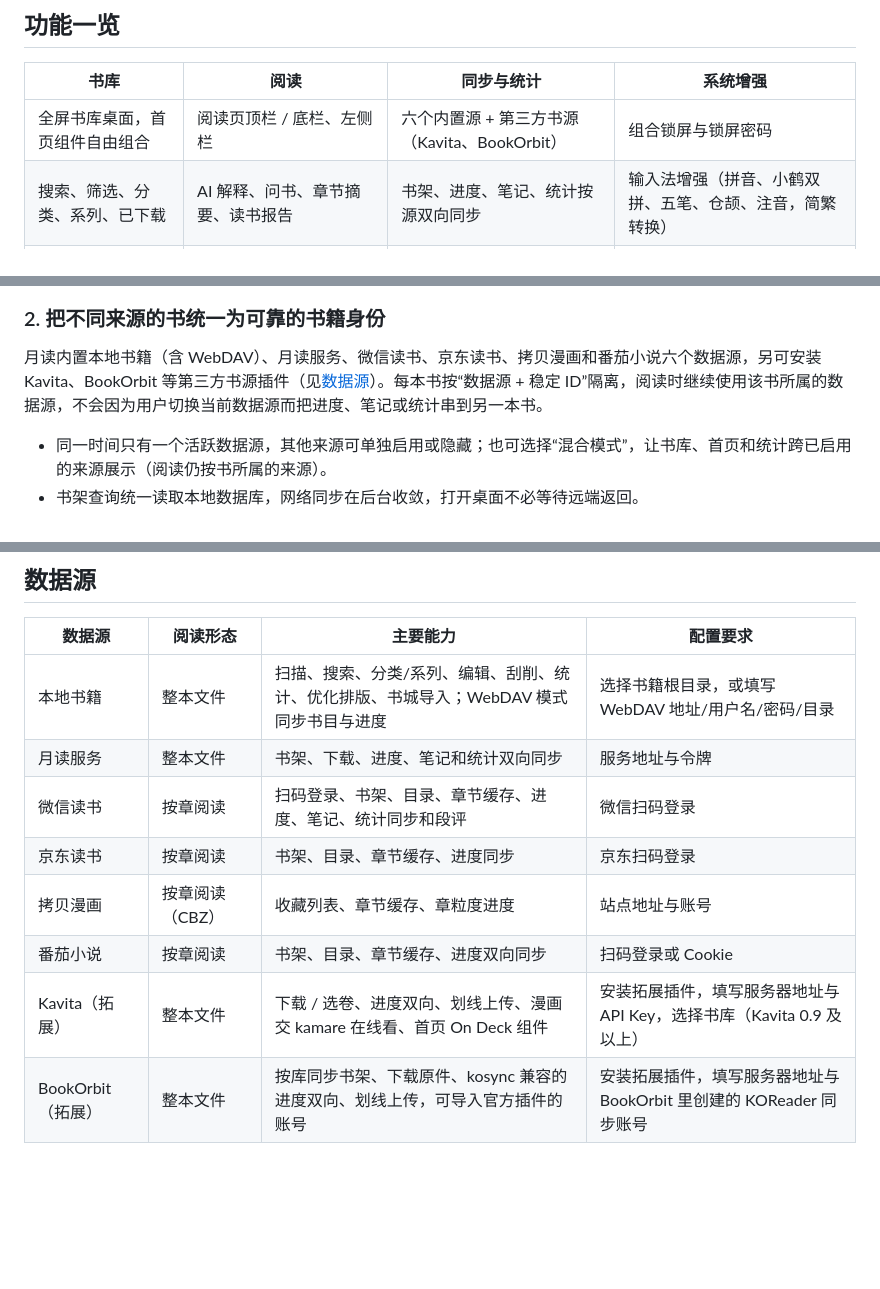
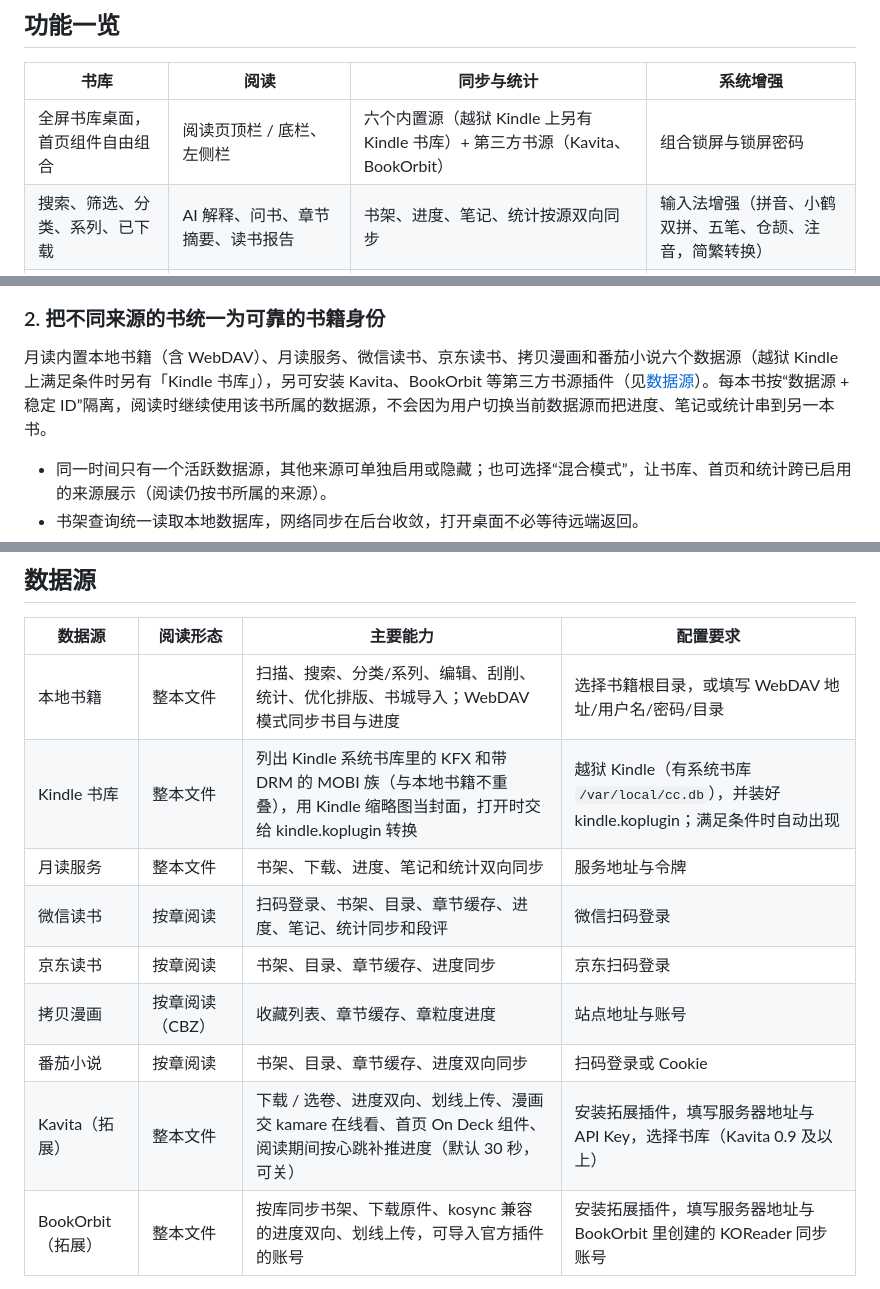
Before and after one commit to AnkioTomas/moon, a Markdown page: README.md, 3 parts joined by grey strips. Rendered like a GitHub page; blank space fills up the shorter version.

```diff
--- a/README.md
+++ b/README.md
@@ -45,7 +45,7 @@
 
 | 书库 | 阅读 | 同步与统计 | 系统增强 |
 |---|---|---|---|
-| 全屏书库桌面，首页组件自由组合 | 阅读页顶栏 / 底栏、左侧栏 | 六个内置源 + 第三方书源（Kavita、BookOrbit） | 组合锁屏与锁屏密码 |
+| 全屏书库桌面，首页组件自由组合 | 阅读页顶栏 / 底栏、左侧栏 | 六个内置源（越狱 Kindle 上另有 Kindle 书库）+ 第三方书源（Kavita、BookOrbit） | 组合锁屏与锁屏密码 |
 | 搜索、筛选、分类、系列、已下载 | AI 解释、问书、章节摘要、读书报告 | 书架、进度、笔记、统计按源双向同步 | 输入法增强（拼音、小鹤双拼、五笔、仓颉、注音，简繁转换） |
 | 元数据刮削与封面缓存 | X-Ray、翻译、整书双语对照、段评、百科、词典 | 进度冲突处理与离线补推 | 局域网文件、输入、配置与更新管理 |
 | Z-Library 与 OPDS 书城 | 重新排版（另存，原书不动）、AZW3 | 热力图、阅读时段、读完预测、年度记录 | 快捷面板与 14 种翻页动画 |
@@ -100,7 +100,7 @@
 
 ### 2. 把不同来源的书统一为可靠的书籍身份
 
-月读内置本地书籍（含 WebDAV）、月读服务、微信读书、京东读书、拷贝漫画和番茄小说六个数据源，另可安装 Kavita、BookOrbit 等第三方书源插件（见[数据源](#数据源)）。每本书按“数据源 + 稳定 ID”隔离，阅读时继续使用该书所属的数据源，不会因为用户切换当前数据源而把进度、笔记或统计串到另一本书。
+月读内置本地书籍（含 WebDAV）、月读服务、微信读书、京东读书、拷贝漫画和番茄小说六个数据源（越狱 Kindle 上满足条件时另有「Kindle 书库」），另可安装 Kavita、BookOrbit 等第三方书源插件（见[数据源](#数据源)）。每本书按“数据源 + 稳定 ID”隔离，阅读时继续使用该书所属的数据源，不会因为用户切换当前数据源而把进度、笔记或统计串到另一本书。
 
 - 同一时间只有一个活跃数据源，其他来源可单独启用或隐藏；也可选择“混合模式”，让书库、首页和统计跨已启用的来源展示（阅读仍按书所属的来源）。
 - 书架查询统一读取本地数据库，网络同步在后台收敛，打开桌面不必等待远端返回。
@@ -264,12 +268,13 @@ AI 功能使用兼容 `/chat/completions` 的接口，需要配置接口地址
 | 数据源 | 阅读形态 | 主要能力 | 配置要求 |
 |---|---|---|---|
 | 本地书籍 | 整本文件 | 扫描、搜索、分类/系列、编辑、刮削、统计、优化排版、书城导入；WebDAV 模式同步书目与进度 | 选择书籍根目录，或填写 WebDAV 地址/用户名/密码/目录 |
+| Kindle 书库 | 整本文件 | 列出 Kindle 系统书库里的 KFX 和带 DRM 的 MOBI 族（与本地书籍不重叠），用 Kindle 缩略图当封面，打开时交给 kindle.koplugin 转换 | 越狱 Kindle（有系统书库 `/var/local/cc.db`），并装好 kindle.koplugin；满足条件时自动出现 |
 | 月读服务 | 整本文件 | 书架、下载、进度、笔记和统计双向同步 | 服务地址与令牌 |
 | 微信读书 | 按章阅读 | 扫码登录、书架、目录、章节缓存、进度、笔记、统计同步和段评 | 微信扫码登录 |
 | 京东读书 | 按章阅读 | 书架、目录、章节缓存、进度同步 | 京东扫码登录 |
 | 拷贝漫画 | 按章阅读（CBZ） | 收藏列表、章节缓存、章粒度进度 | 站点地址与账号 |
 | 番茄小说 | 按章阅读 | 书架、目录、章节缓存、进度双向同步 | 扫码登录或 Cookie |
-| Kavita（拓展） | 整本文件 | 下载 / 选卷、进度双向、划线上传、漫画交 kamare 在线看、首页 On Deck 组件 | 安装拓展插件，填写服务器地址与 API Key，选择书库（Kavita 0.9 及以上） |
+| Kavita（拓展） | 整本文件 | 下载 / 选卷、进度双向、划线上传、漫画交 kamare 在线看、首页 On Deck 组件、阅读期间按心跳补推进度（默认 30 秒，可关） | 安装拓展插件，填写服务器地址与 API Key，选择书库（Kavita 0.9 及以上） |
 | BookOrbit（拓展） | 整本文件 | 按库同步书架、下载原件、kosync 兼容的进度双向、划线上传，可导入官方插件的账号 | 安装拓展插件，填写服务器地址与 BookOrbit 里创建的 KOReader 同步账号 |
 
 月读服务端项目见 [AnkioTomas/book](https://github.com/AnkioTomas/book)。拓展书源的安装见[拓展书源](#拓展书源可选)；自己写书源可参考 [`docs/source/external.md`](docs/source/external.md) 和示例 [`examples/moonsource-demo.koplugin/`](examples/moonsource-demo.koplugin/)。
```
Also changed, not shown: other parts of README.md (+11 -7 lines), screenshots/remote_file.png, screenshots/remote_index.png.
